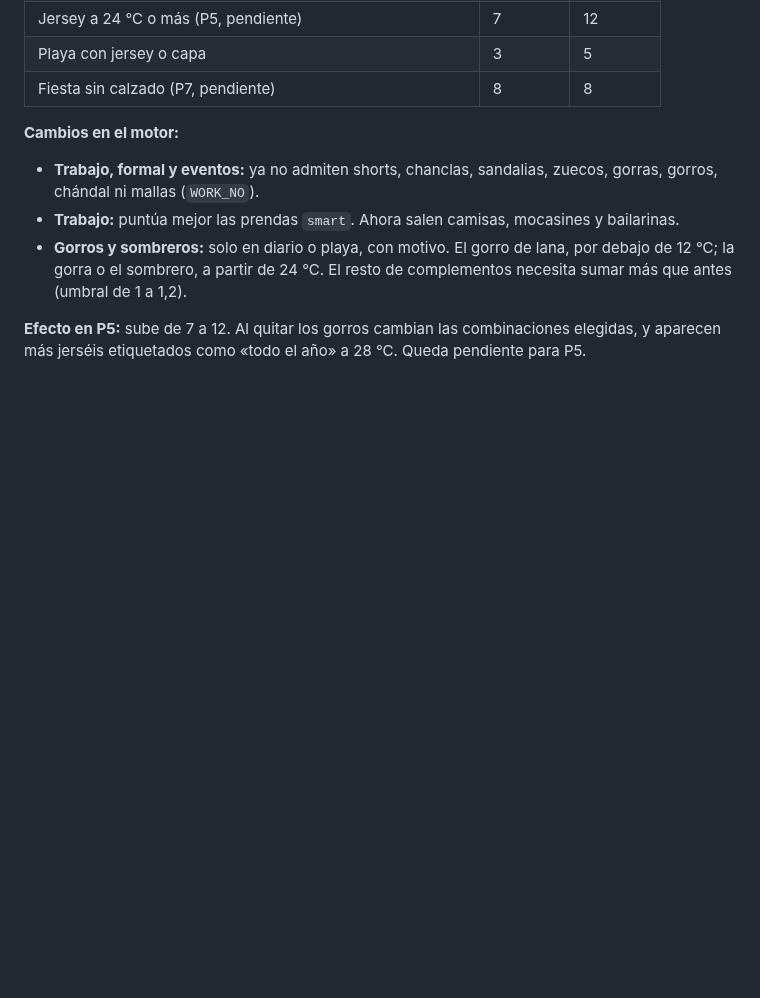
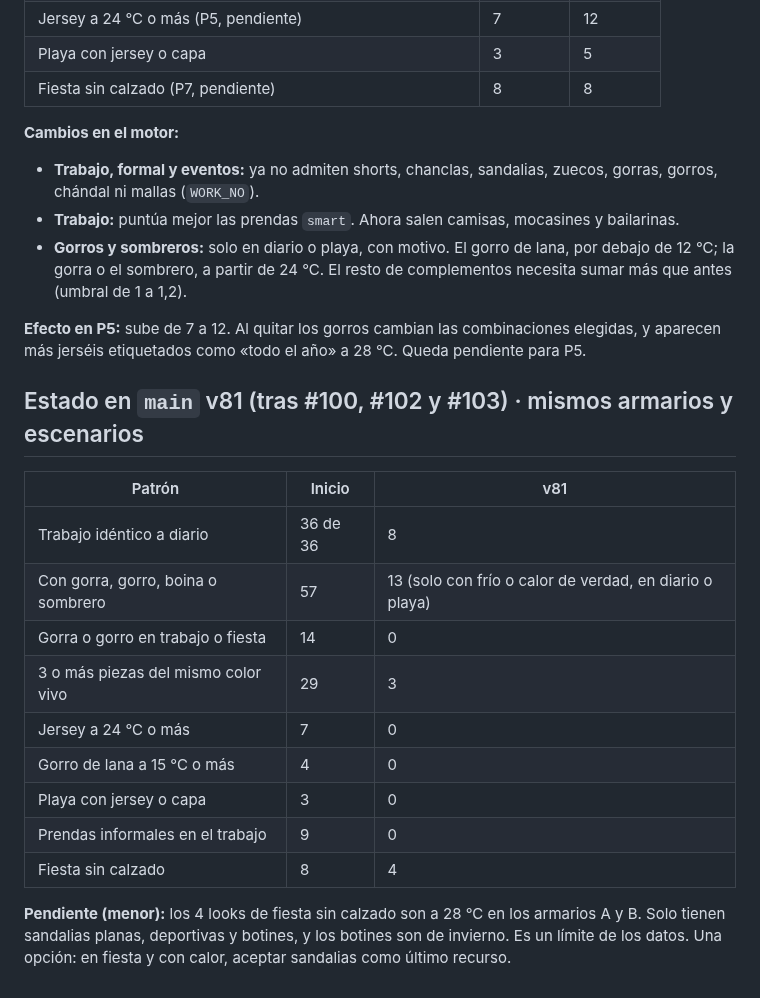
Before and after one commit to NoeliaToledano/NoeliaToledano.github.io, a Markdown page: docs/atelier/EVALUACION-VISUAL-2026-10-09.md, the part around the change. Drawn GitHub-style; blank space fills up the shorter version.

Commit message:
Evaluación visual: resultados en main v81
Co-Authored-By: Claude Opus 5.5 <noreply@anthropic.com>
Claude-Session: https://claude.ai/code/session_01Knpvh4ESJhsjvD4psCnxXq

```diff
--- a/docs/atelier/EVALUACION-VISUAL-2026-10-09.md
+++ b/docs/atelier/EVALUACION-VISUAL-2026-10-09.md
@@ -102,3 +102,19 @@ Cada cambio debe llevar su prueba de regresión con estos mismos casos. Después
 - **Gorros y sombreros:** solo en diario o playa, con motivo. El gorro de lana, por debajo de 12 °C; la gorra o el sombrero, a partir de 24 °C. El resto de complementos necesita sumar más que antes (umbral de 1 a 1,2).
 
 **Efecto en P5:** sube de 7 a 12. Al quitar los gorros cambian las combinaciones elegidas, y aparecen más jerséis etiquetados como «todo el año» a 28 °C. Queda pendiente para P5.
+
+## Estado en `main` v81 (tras #100, #102 y #103) · mismos armarios y escenarios
+
+| Patrón | Inicio | v81 |
+| --- | --- | --- |
+| Trabajo idéntico a diario | 36 de 36 | 8 |
+| Con gorra, gorro, boina o sombrero | 57 | 13 (solo con frío o calor de verdad, en diario o playa) |
+| Gorra o gorro en trabajo o fiesta | 14 | 0 |
+| 3 o más piezas del mismo color vivo | 29 | 3 |
+| Jersey a 24 °C o más | 7 | 0 |
+| Gorro de lana a 15 °C o más | 4 | 0 |
+| Playa con jersey o capa | 3 | 0 |
+| Prendas informales en el trabajo | 9 | 0 |
+| Fiesta sin calzado | 8 | 4 |
+
+**Pendiente (menor):** los 4 looks de fiesta sin calzado son a 28 °C en los armarios A y B. Solo tienen sandalias planas, deportivas y botines, y los botines son de invierno. Es un límite de los datos. Una opción: en fiesta y con calor, aceptar sandalias como último recurso.
```
